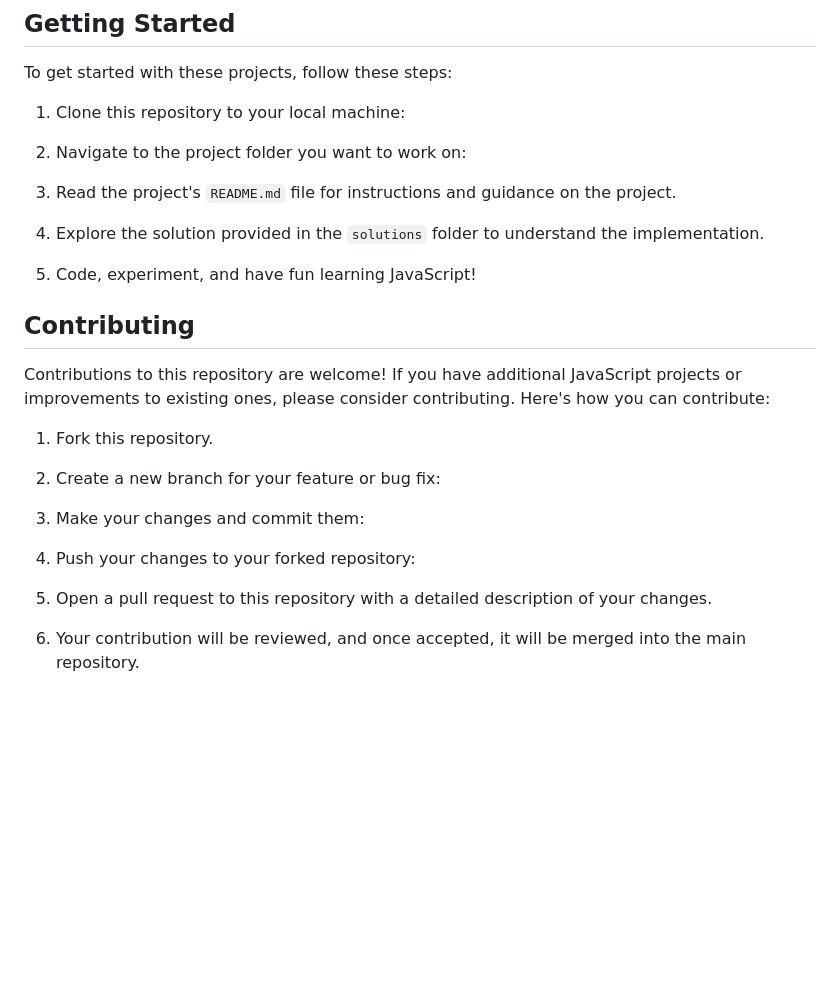
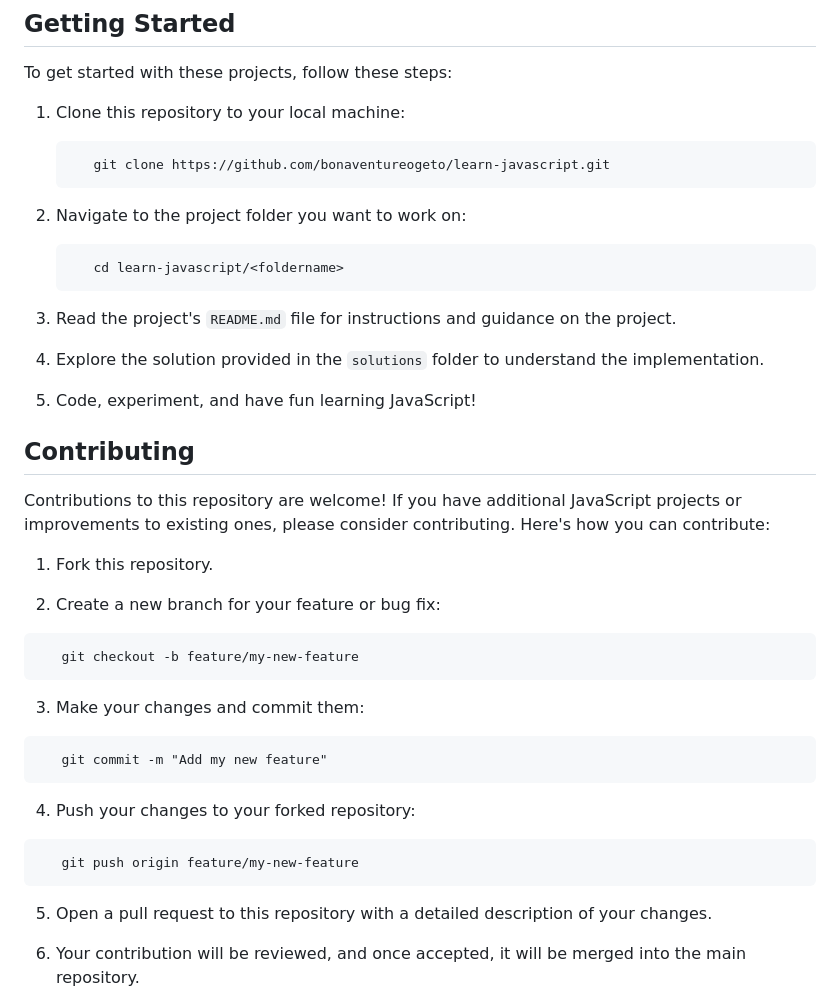
Before and after one commit to bonaventureogeto/Learn-JavaScript, a Markdown page: README.md, the part around the change. Drawn GitHub-style; blank space fills up the shorter version.

````diff
--- a/README.md
+++ b/README.md
@@ -46,14 +46,20 @@ To get started with these projects, follow these steps:
 
 1. Clone this repository to your local machine:
 
-2. Navigate to the project folder you want to work on:
+   ```
+      git clone https://github.com/bonaventureogeto/learn-javascript.git
+   ```
 
+3. Navigate to the project folder you want to work on:
+   ```
+      cd learn-javascript/<foldername>
+   ```
 
-3. Read the project's `README.md` file for instructions and guidance on the project.
+4. Read the project's `README.md` file for instructions and guidance on the project.
 
-4. Explore the solution provided in the `solutions` folder to understand the implementation.
+5. Explore the solution provided in the `solutions` folder to understand the implementation.
 
-5. Code, experiment, and have fun learning JavaScript!
+6. Code, experiment, and have fun learning JavaScript!
 
 ## Contributing
 
@@ -62,13 +68,19 @@ Contributions to this repository are welcome! If you have additional JavaScript
 1. Fork this repository.
 
 2. Create a new branch for your feature or bug fix:
-
+```
+   git checkout -b feature/my-new-feature
+```
 
 3. Make your changes and commit them:
-
+```
+   git commit -m "Add my new feature"
+```
 
 4. Push your changes to your forked repository:
-
+```
+   git push origin feature/my-new-feature
+```
 
 5. Open a pull request to this repository with a detailed description of your changes.
 
````
